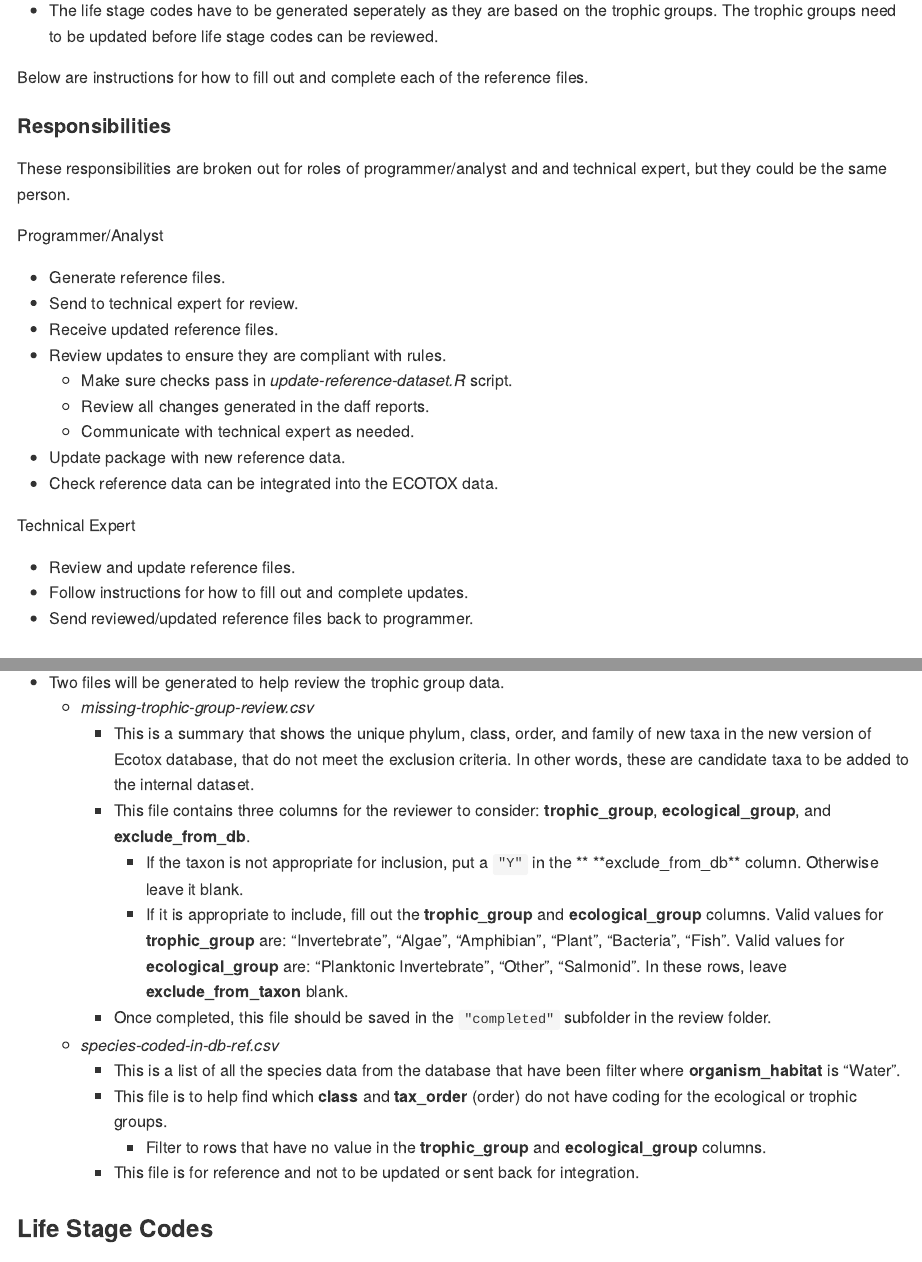
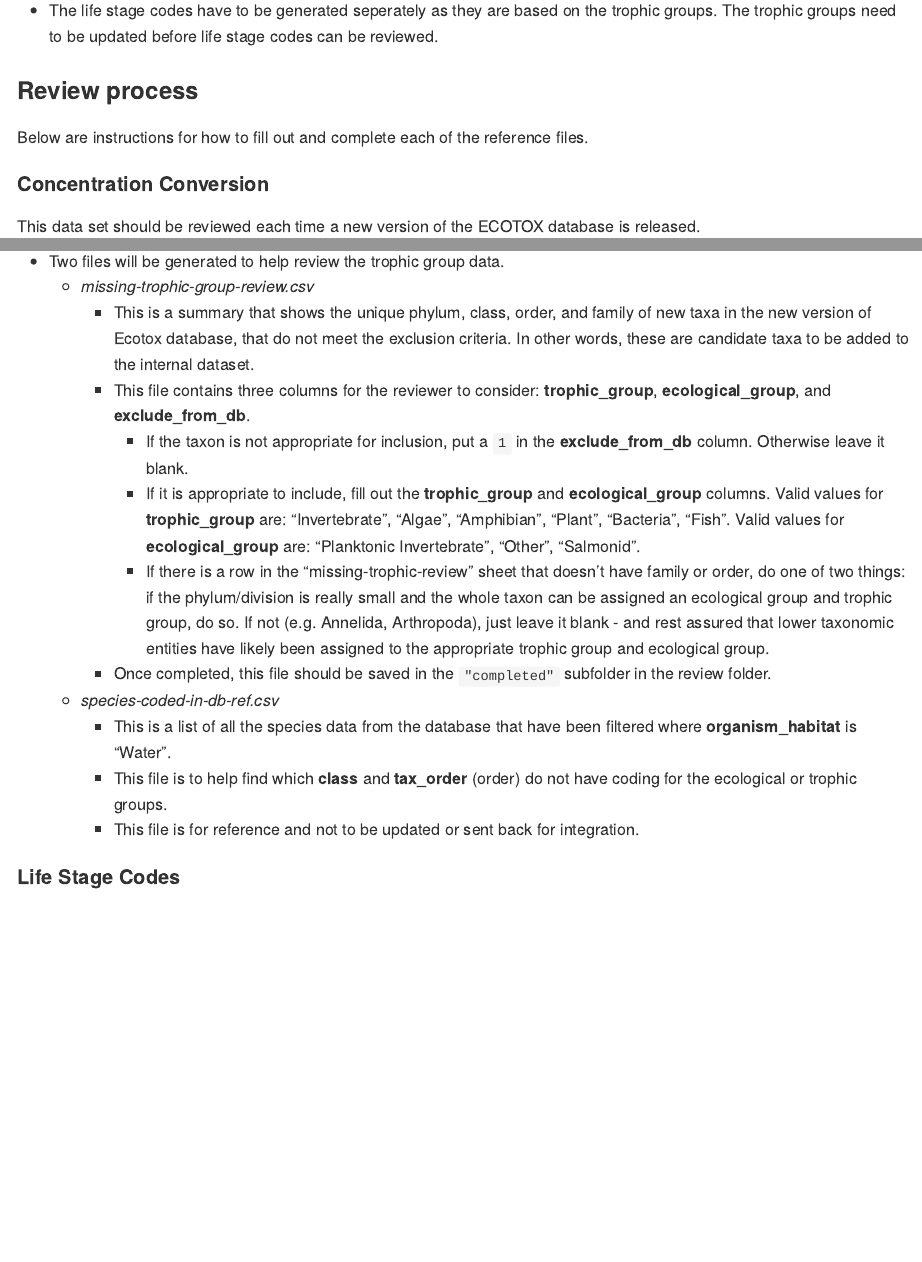
Before and after one commit to bcgov/wqbench, an R Markdown document (vignettes/Developer-instructions.Rmd): the page in a window 1100 px wide, from 1300 px down before the commit and from 1270 px down after it, so that both start at the same text, and a second part further down, joined at a grey line. Rendered offline with R 4.5, knitr and Pandoc, with nearby package versions.

Commit message:
Update instructions

```diff
--- a/vignettes/Developer-instructions.Rmd
+++ b/vignettes/Developer-instructions.Rmd
@@ -89,28 +87,9 @@ wqb_create_data_set(
     the trophic groups. The trophic groups need to be updated before life stage
     codes can be reviewed.
 
+### Review process
+
 Below are instructions for how to fill out and complete each of the reference
 files.
 
-#### Responsibilities
-
-These responsibilities are broken out for roles of programmer/analyst and
-and technical expert, but they could be the same person.
-
-Programmer/Analyst
-
-- Generate reference files.
-- Send to technical expert for review.
-- Receive updated reference files.
-- Review updates to ensure they are compliant with rules.
-  - Make sure checks pass in *update-reference-dataset.R* script.
-  - Review all changes generated in the daff reports.
-  - Communicate with technical expert as needed.
-- Update package with new reference data.
-- Check reference data can be integrated into the ECOTOX data.
-
-Technical Expert
-
-- Review and update reference files.
-- Follow instructions for how to fill out and complete updates.
-- Send reviewed/updated reference files back to programmer.
+#### Concentration Conversion
@@ -179,27 +156,31 @@ is released.
       added to the internal dataset.
     - This file contains three columns for the reviewer to consider:
       **trophic_group**, **ecological_group**, and **exclude_from_db**.
-        - If the taxon is not appropriate for inclusion, put a `"Y"` in the **
+        - If the taxon is not appropriate for inclusion, put a `1` in the
           **exclude_from_db** column. Otherwise leave it blank.
         - If it is appropriate to include, fill out the **trophic_group** and
           **ecological_group** columns. Valid values for **trophic_group** are:
           "Invertebrate", "Algae", "Amphibian", "Plant", "Bacteria", "Fish".
           Valid values for **ecological_group** are: "Planktonic Invertebrate",
-          "Other", "Salmonid". In these rows, leave **exclude_from_taxon**
-          blank.
+          "Other", "Salmonid".
+        - If there is a row in the "missing-trophic-review" sheet that doesn't
+          have family or order, do one of two things: if the phylum/division is
+          really small and the whole taxon can be assigned an ecological group
+          and trophic group, do so. If not (e.g. Annelida, Arthropoda), just
+          leave it blank - and rest assured that lower taxonomic entities have
+          likely been assigned to the appropriate trophic group and ecological
+          group.
     - Once completed, this file should be saved in the `"completed"` subfolder
       in the review folder.
   - *species-coded-in-db-ref.csv*
     - This is a list of all the species data from the database that have been
-      filter where **organism_habitat** is "Water".
+      filtered where **organism_habitat** is "Water".
     - This file is to help find which **class** and **tax_order** (order) do not
       have coding for the ecological or trophic groups.
-      - Filter to rows that have no value in the **trophic_group** and
-        **ecological_group** columns.
     - This file is for reference and not to be updated or sent back for
       integration.
 
-### Life Stage Codes
+#### Life Stage Codes
 
 This data set should be reviewed each time a new version of the ECOTOX database
 is released.
```
Also changed, not shown: vignettes/Developer-instructions.Rmd (23 more changed lines).
